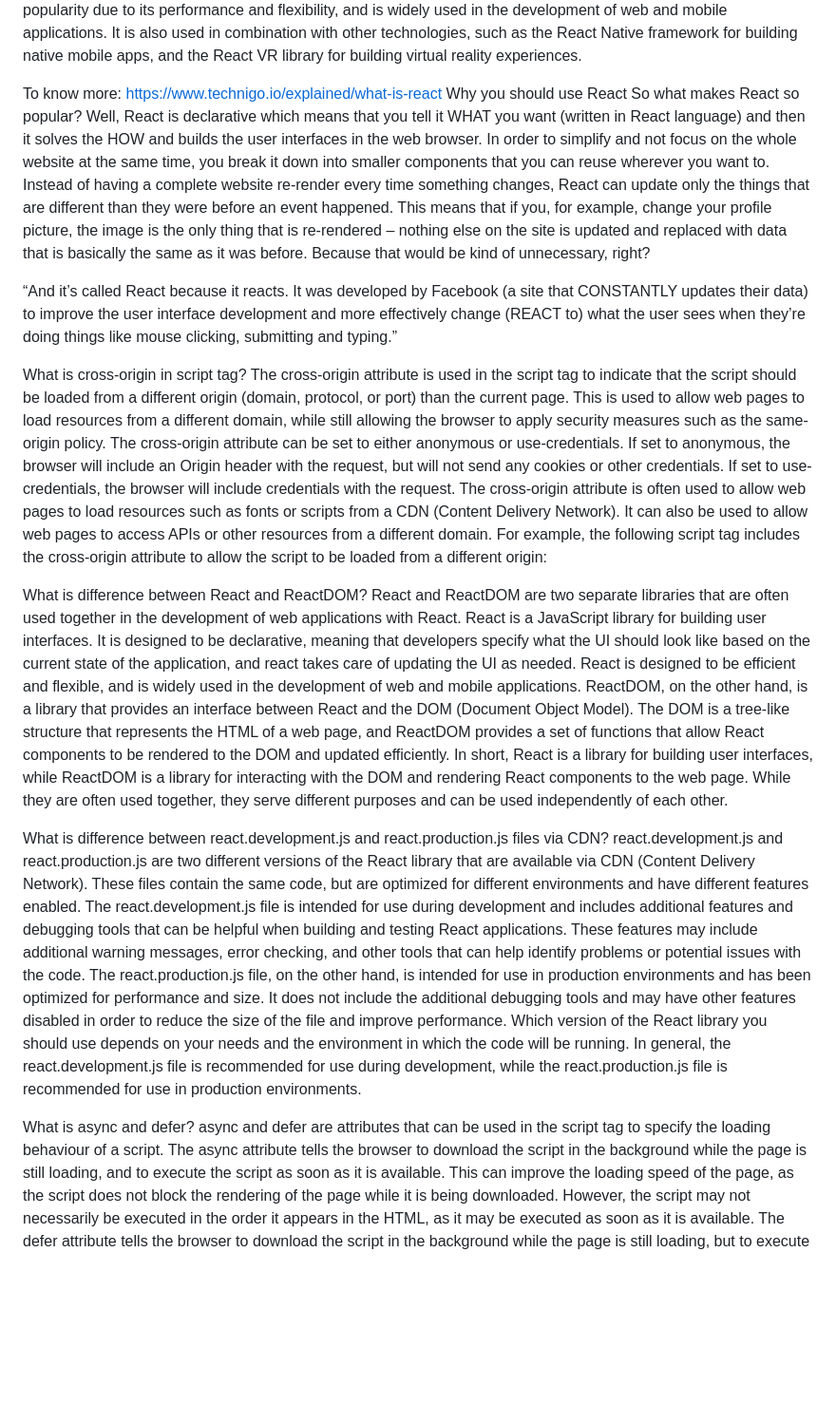
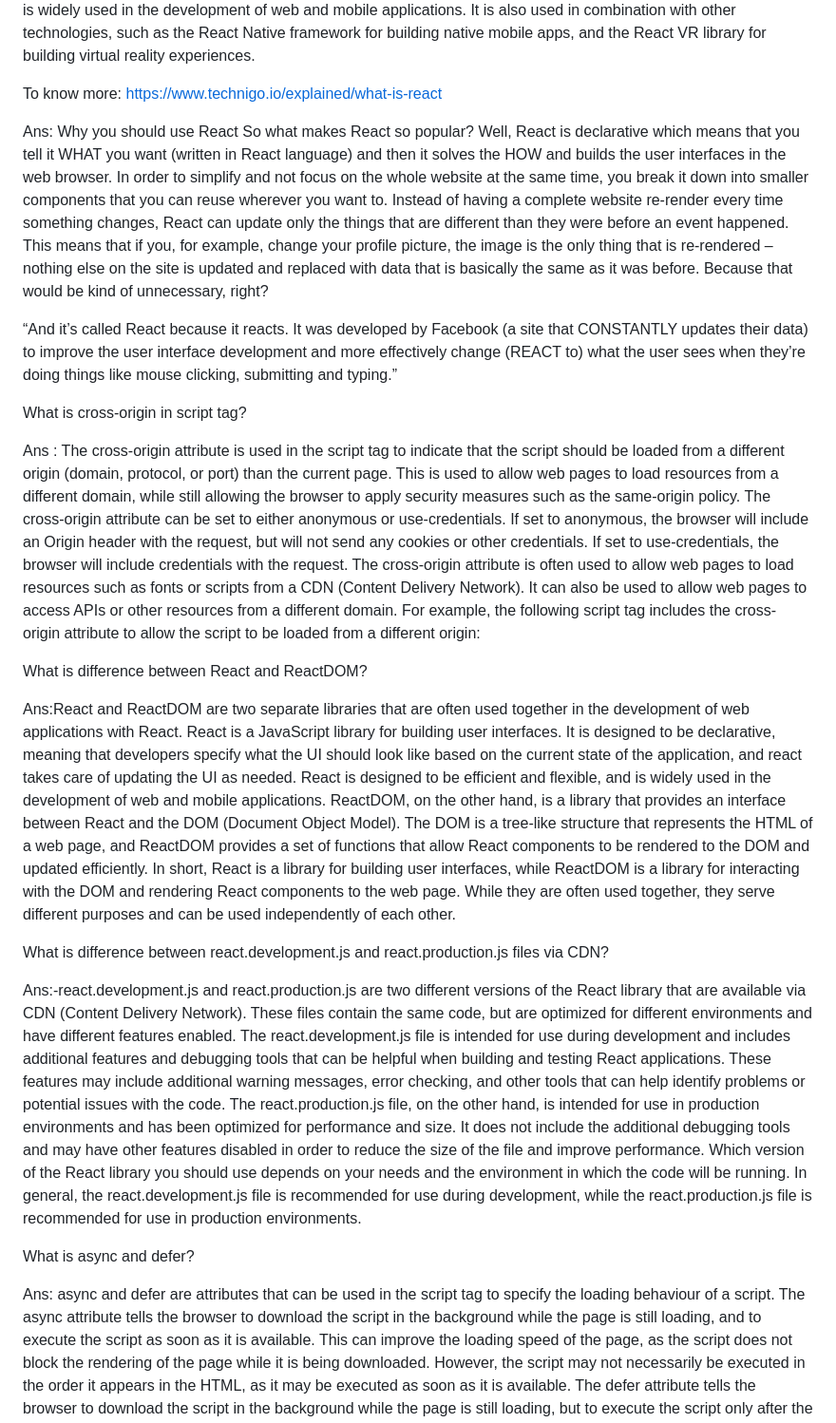
Before and after one commit to nikshitham/React, a Markdown page: Chapter01_Inception/README.md, the part around the change printed below. Shown: that part at 95% size. GitHub-like rendering; blank space fills up the shorter version.

```diff
--- a/Chapter01_Inception/README.md
+++ b/Chapter01_Inception/README.md
@@ -30,7 +36,9 @@ React is designed to be declarative, meaning that developers specify what the UI
 React has gained popularity due to its performance and flexibility, and is widely used in the development of web and mobile applications. It is also used in combination with other technologies, such as the React Native framework for building native mobile apps, and the React VR library for building virtual reality experiences.
 
 To know more: https://www.technigo.io/explained/what-is-react
-Why you should use React
+
+
+Ans: Why you should use React
 So what makes React so popular?
 Well, React is declarative which means that you tell it WHAT you want (written in React language) and then it solves the HOW and builds the user interfaces in the web browser.
 In order to simplify and not focus on the whole website at the same time, you break it down into smaller components that you can reuse wherever you want to.
@@ -41,26 +49,33 @@ Instead of having a complete website re-render every time something changes, Rea
 
 
 What is cross-origin in script tag?
- The cross-origin attribute is used in the script tag to indicate that the script should be loaded from a different origin (domain, protocol, or port) than the current page. This is used to allow web pages to load resources from a different domain, while still allowing the browser to apply security measures such as the same-origin policy.
+
+ Ans : The cross-origin attribute is used in the script tag to indicate that the script should be loaded from a different origin (domain, protocol, or port) than the current page. This is used to allow web pages to load resources from a different domain, while still allowing the browser to apply security measures such as the same-origin policy.
 The cross-origin attribute can be set to either anonymous or use-credentials. If set to anonymous, the browser will include an Origin header with the request, but will not send any cookies or other credentials. If set to use-credentials, the browser will include credentials with the request.
 The cross-origin attribute is often used to allow web pages to load resources such as fonts or scripts from a CDN (Content Delivery Network). It can also be used to allow web pages to access APIs or other resources from a different domain.
 For example, the following script tag includes the cross-origin attribute to allow the script to be loaded from a different origin:
 <script src="https://example.com/script.js" crossorigin="anonymous"></script>
 
+
 What is difference between React and ReactDOM?
-React and ReactDOM are two separate libraries that are often used together in the development of web applications with React.
+
+Ans:React and ReactDOM are two separate libraries that are often used together in the development of web applications with React.
 React is a JavaScript library for building user interfaces. It is designed to be declarative, meaning that developers specify what the UI should look like based on the current state of the application, and react takes care of updating the UI as needed. React is designed to be efficient and flexible, and is widely used in the development of web and mobile applications.
 ReactDOM, on the other hand, is a library that provides an interface between React and the DOM (Document Object Model). The DOM is a tree-like structure that represents the HTML of a web page, and ReactDOM provides a set of functions that allow React components to be rendered to the DOM and updated efficiently.
 In short, React is a library for building user interfaces, while ReactDOM is a library for interacting with the DOM and rendering React components to the web page. While they are often used together, they serve different purposes and can be used independently of each other.
 
+
 What is difference between react.development.js and react.production.js files via CDN?
- react.development.js and react.production.js are two different versions of the React library that are available via CDN (Content Delivery Network). These files contain the same code, but are optimized for different environments and have different features enabled.
+
+ Ans:-react.development.js and react.production.js are two different versions of the React library that are available via CDN (Content Delivery Network). These files contain the same code, but are optimized for different environments and have different features enabled.
 The react.development.js file is intended for use during development and includes additional features and debugging tools that can be helpful when building and testing React applications. These features may include additional warning messages, error checking, and other tools that can help identify problems or potential issues with the code.
 The react.production.js file, on the other hand, is intended for use in production environments and has been optimized for performance and size. It does not include the additional debugging tools and may have other features disabled in order to reduce the size of the file and improve performance.
 Which version of the React library you should use depends on your needs and the environment in which the code will be running. In general, the react.development.js file is recommended for use during development, while the react.production.js file is recommended for use in production environments.
 
+
 What is async and defer?
-async and defer are attributes that can be used in the script tag to specify the loading behaviour of a script.
+
+Ans: async and defer are attributes that can be used in the script tag to specify the loading behaviour of a script.
 The async attribute tells the browser to download the script in the background while the page is still loading, and to execute the script as soon as it is available. This can improve the loading speed of the page, as the script does not block the rendering of the page while it is being downloaded. However, the script may not necessarily be executed in the order it appears in the HTML, as it may be executed as soon as it is available.
 The defer attribute tells the browser to download the script in the background while the page is still loading, but to execute the script only after the page has finished loading. This can also improve the loading speed of the page, as the script does not block the rendering of the page. However, unlike async, defer ensures that the script is executed in the order it appears in the HTML.
 Both async and defer are used to improve the performance and loading speed of web pages by allowing scripts to be loaded and executed in a non-blocking manner. However, they have different behaviours and may be more suitable for different use cases.
```
Also changed, not shown: other parts of Chapter01_Inception/README.md (+9 -3 lines).
